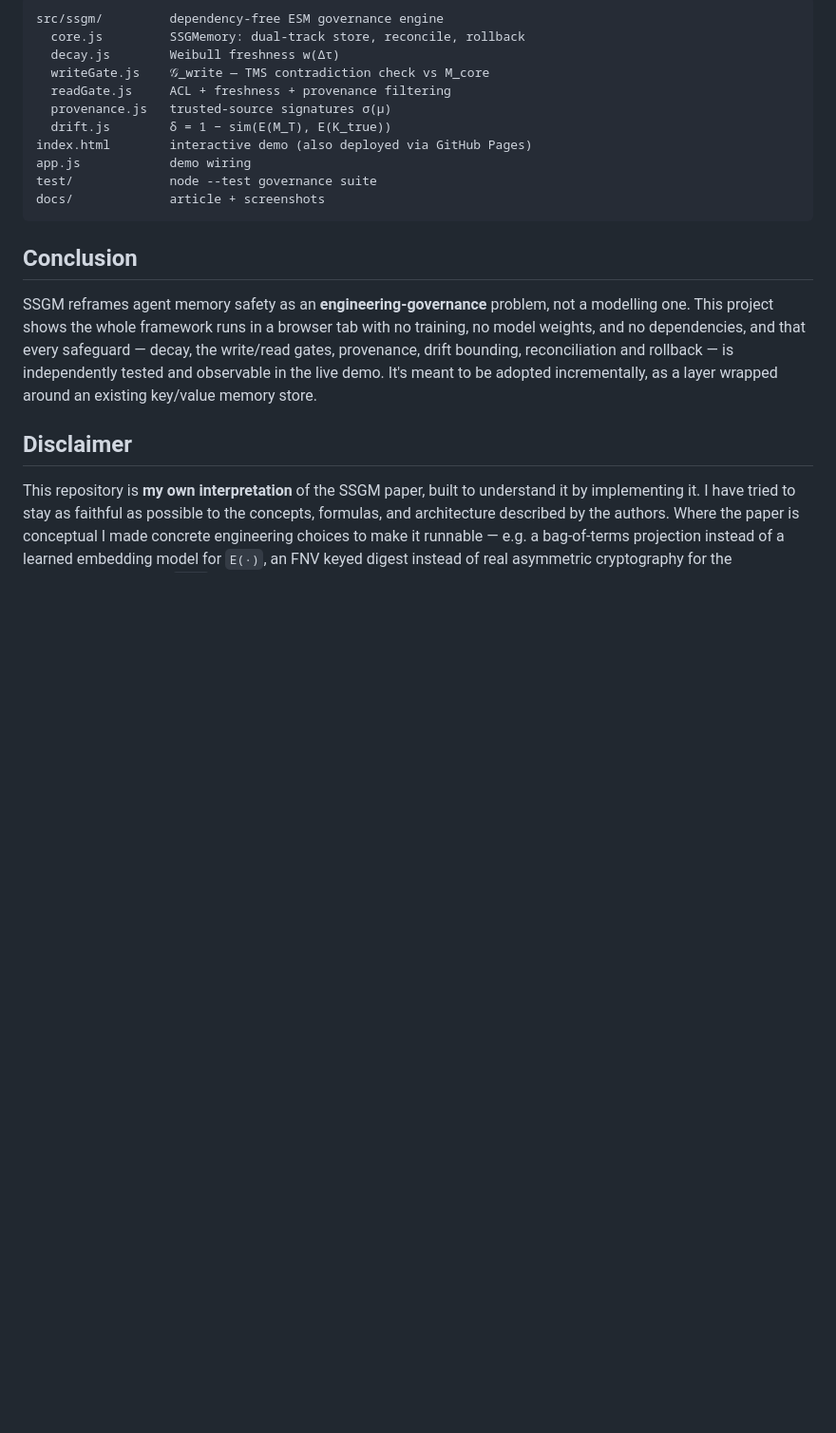
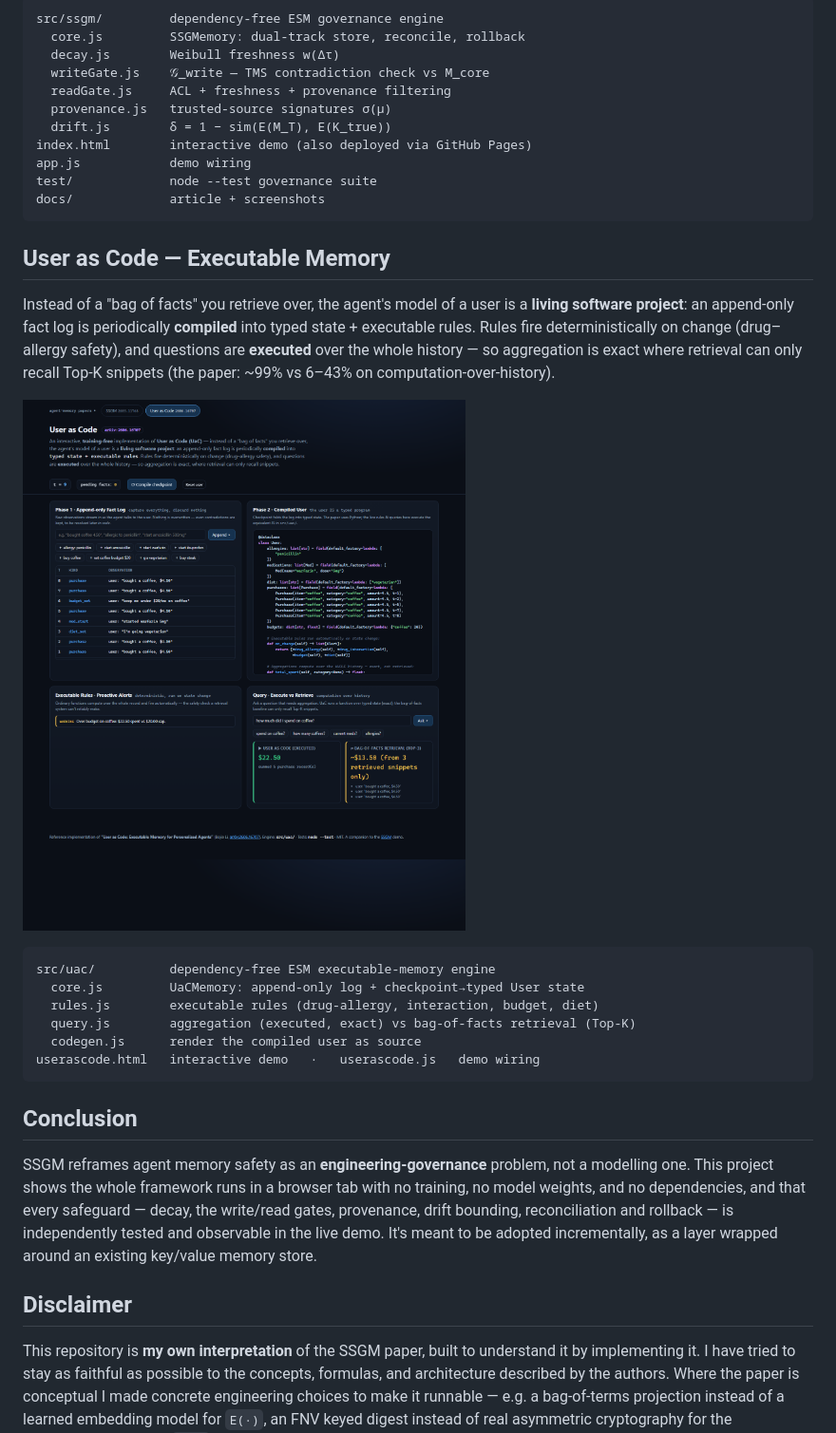
Before and after one commit to vishalmysore/ssgmMemory, a Markdown page: README.md, the part around one of its changes. Shown at 95% size. GitHub-like rendering; pictures changed too: docs/screenshots/uac-03-query-vs-retrieval.png (added); blank space fills up the shorter version.

````diff
--- a/README.md
+++ b/README.md
@@ -74,6 +83,25 @@ test/             node --test governance suite
 docs/             article + screenshots
 ```
 
+## User as Code — Executable Memory
+
+Instead of a "bag of facts" you retrieve over, the agent's model of a user is a **living software
+project**: an append-only fact log is periodically **compiled** into typed state + executable rules.
+Rules fire deterministically on change (drug–allergy safety), and questions are **executed** over the
+whole history — so aggregation is exact where retrieval can only recall Top-K snippets (the paper: ~99%
+vs 6–43% on computation-over-history).
+
+![user as code](docs/screenshots/uac-03-query-vs-retrieval.png)
+
+```
+src/uac/          dependency-free ESM executable-memory engine
+  core.js         UaCMemory: append-only log + checkpoint→typed User state
+  rules.js        executable rules (drug-allergy, interaction, budget, diet)
+  query.js        aggregation (executed, exact) vs bag-of-facts retrieval (Top-K)
+  codegen.js      render the compiled user as source
+userascode.html   interactive demo   ·   userascode.js   demo wiring
+```
+
 ## Conclusion
 
 SSGM reframes agent memory safety as an **engineering-governance** problem, not a modelling one. This project shows the whole framework runs in a browser tab with no training, no model weights, and no dependencies, and that every safeguard — decay, the write/read gates, provenance, drift bounding, reconciliation and rollback — is independently tested and observable in the live demo. It's meant to be adopted incrementally, as a layer wrapped around an existing key/value memory store.
````
Also changed, not shown: other parts of README.md (+16 -7 lines), docs/USER_AS_CODE.md (added, +110 -0 lines), docs/screenshots/uac-01-overview.png (added), docs/screenshots/uac-02-safety-alert.png (added), 10 other files.
